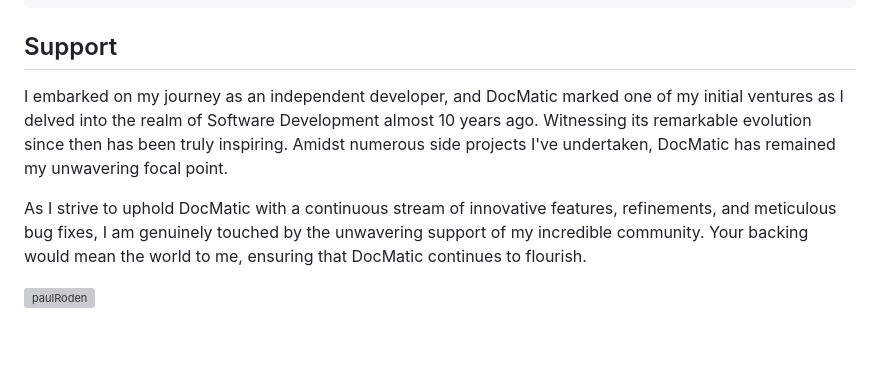
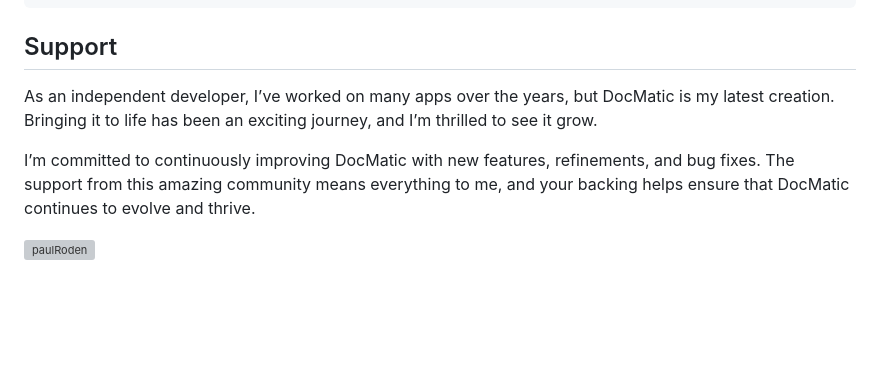
Before and after one commit to RodenPaul86/DocMatic, a Markdown page: README.md, the part around the change. GitHub-like rendering; blank space fills up the shorter version; grey boxes are pictures that could not be loaded.

```diff
--- a/README.md
+++ b/README.md
@@ -92,9 +92,9 @@ end
 
 ## Support
 
-I embarked on my journey as an independent developer, and DocMatic marked one of my initial ventures as I delved into the realm of Software Development almost 10 years ago. Witnessing its remarkable evolution since then has been truly inspiring. Amidst numerous side projects I've undertaken, DocMatic has remained my unwavering focal point.
+As an independent developer, I’ve worked on many apps over the years, but DocMatic is my latest creation. Bringing it to life has been an exciting journey, and I’m thrilled to see it grow.
 
-As I strive to uphold DocMatic with a continuous stream of innovative features, refinements, and meticulous bug fixes, I am genuinely touched by the unwavering support of my incredible community. Your backing would mean the world to me, ensuring that DocMatic continues to flourish.
+I’m committed to continuously improving DocMatic with new features, refinements, and bug fixes. The support from this amazing community means everything to me, and your backing helps ensure that DocMatic continues to evolve and thrive.
 
 <p><a href="https://www.buymeacoffee.com/paulRoden"> <img align="left" src="https://cdn.buymeacoffee.com/buttons/v2/default-yellow.png" height="50" width="210" alt="paulRoden" /></a></p><br><br>
 <br/>
```
